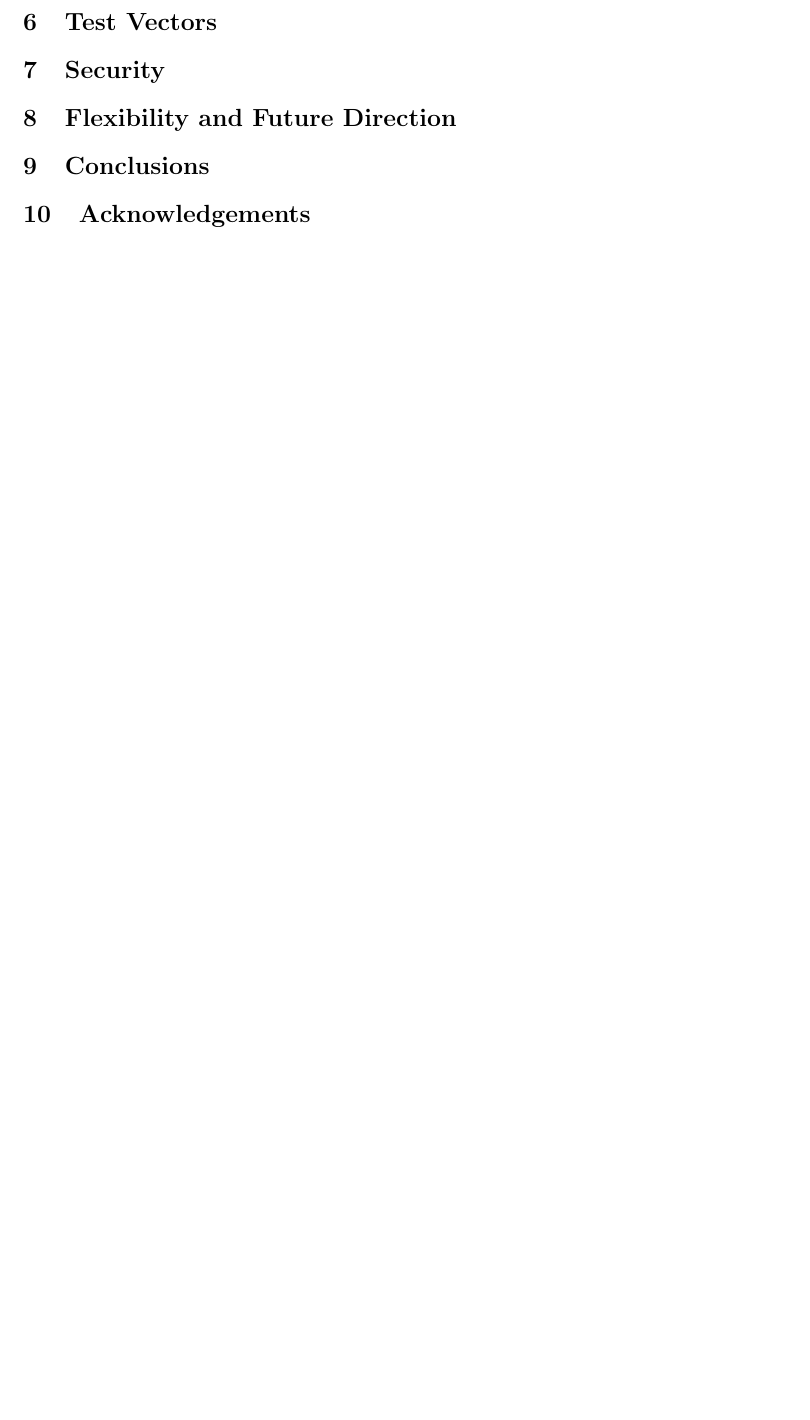
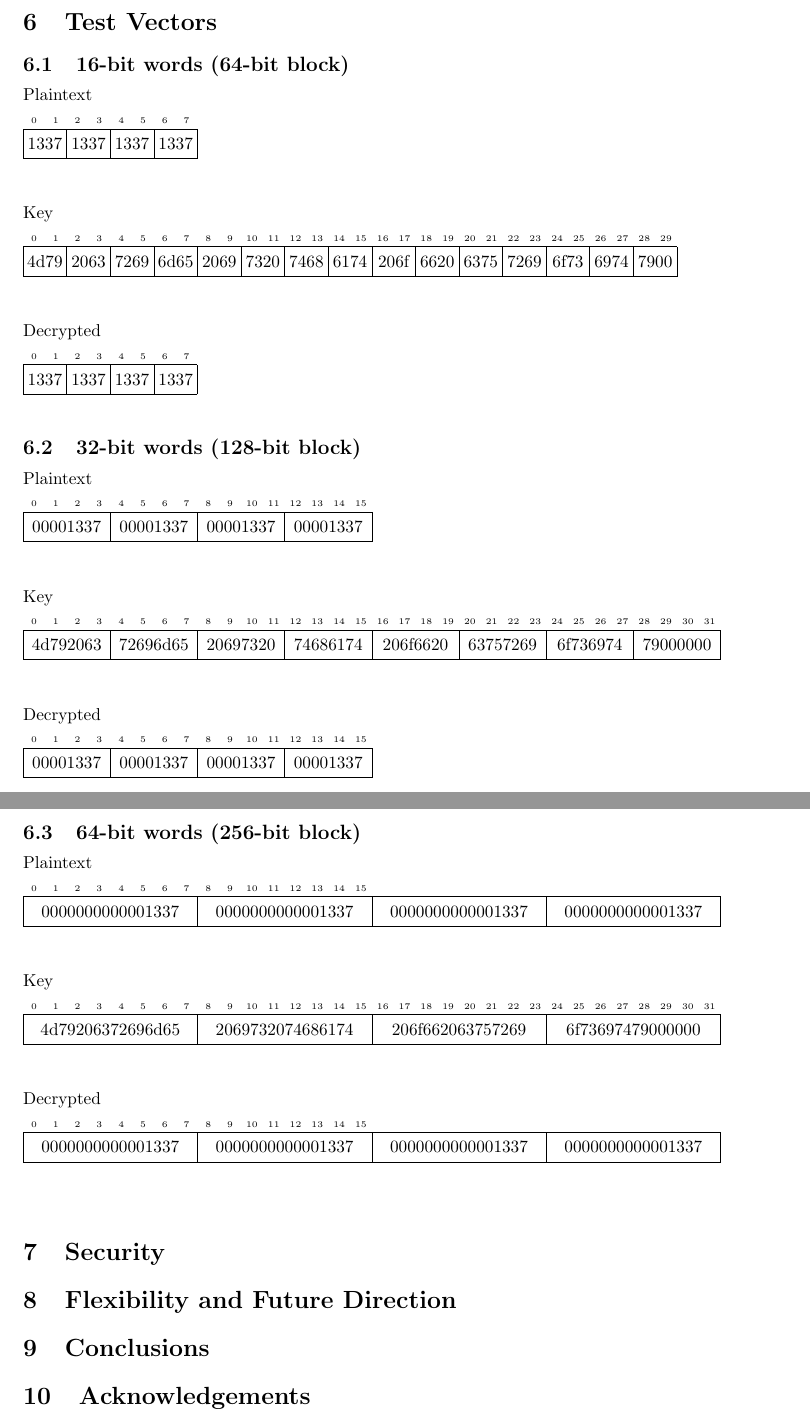
Before and after one commit to neuroretransmit/mecacipher, a LaTeX paper (doc/mecacipher.tex): part of page 10 of 10 before the commit and two parts of pages 10 and 11 of 11 after it, the two joined at a grey line, cut so that both start at the same text, the shorter picture padded with empty space. Compiled offline with pdfLaTeX.

Commit message:
[doc/fix]: Begin work on paper again, -Wno-error for gmock/gtest

```diff
--- a/doc/mecacipher.tex
+++ b/doc/mecacipher.tex
@@ -5,6 +5,8 @@
 \usepackage{float}
 \usepackage{algorithm}
 \usepackage{algpseudocode}
+\usepackage{bytefield}
+\usepackage{adjustbox}
 
 \title{\textbf{The MECA Block Cipher}}
 \author{John Holly}
@@ -346,6 +348,81 @@ Implementing the MECA cipher can pose its own challenges in terms of performance
 TODO: Use array of function pointers for metamorphic engines and compare performance.
 
 \section{Test Vectors}
+
+\subsection{16-bit words (64-bit block)}
+
+\begin{adjustbox}{max width=\textwidth, valign=t, minipage=4cm}
+Plaintext \\
+\\
+\begin{bytefield}[endianness=little,bitwidth=0.11111\linewidth]{8}
+	\bitheader{0-7} \\
+	\bitbox{2}{1337} & \bitbox{2}{1337} & \bitbox{2}{1337} & \bitbox{2}{1337} \\
+\end{bytefield} \\
+
+Key \\
+\\
+\begin{bytefield}[endianness=little,bitwidth=0.11111\linewidth]{8}
+	\bitheader{0-29} \\
+	\bitbox{2}{4d79} & \bitbox{2}{2063} & \bitbox{2}{7269} & \bitbox{2}{6d65} & \bitbox{2}{2069} & \bitbox{2}{7320} & \bitbox{2}{7468} & \bitbox{2}{6174} & \bitbox{2}{206f} & \bitbox{2}{6620} & \bitbox{2}{6375} & \bitbox{2}{7269} & \bitbox{2}{6f73} & \bitbox{2}{6974} & \bitbox{2}{7900} \\
+\end{bytefield} \\
+
+Decrypted \\
+\\
+\begin{bytefield}[endianness=little,bitwidth=0.11111\linewidth]{8}
+	\bitheader{0-7} \\
+	\bitbox{2}{1337} & \bitbox{2}{1337} & \bitbox{2}{1337} & \bitbox{2}{1337} \\
+\end{bytefield}
+\end{adjustbox}
+
+\subsection{32-bit words (128-bit block)}
+
+\begin{adjustbox}{max width=\textwidth, valign=t, minipage=4cm}
+Plaintext \\
+\\
+\begin{bytefield}[endianness=little,bitwidth=0.11111\linewidth]{8}
+	\bitheader{0-15} \\
+	\bitbox{4}{00001337} & \bitbox{4}{00001337} & \bitbox{4}{00001337} & \bitbox{4}{00001337} \\
+\end{bytefield} \\
+
+Key \\
+\\
+\begin{bytefield}[endianness=little,bitwidth=0.11111\linewidth]{8}
+	\bitheader{0-31} \\
+	\bitbox{4}{4d792063} & \bitbox{4}{72696d65} & \bitbox{4}{20697320} & \bitbox{4}{74686174} & \bitbox{4}{206f6620} & \bitbox{4}{63757269} & \bitbox{4}{6f736974} & \bitbox{4}{79000000} \\
+\end{bytefield} \\
+
+Decrypted \\
+\\
+\begin{bytefield}[endianness=little,bitwidth=0.11111\linewidth]{8}
+	\bitheader{0-15} \\
+	\bitbox{4}{00001337} & \bitbox{4}{00001337} & \bitbox{4}{00001337} & \bitbox{4}{00001337} \\
+\end{bytefield} \\
+\end{adjustbox} \\
+
+\subsection{64-bit words (256-bit block)}
+
+\begin{adjustbox}{max width=\textwidth, valign=t, minipage=4cm}
+Plaintext \\
+\\
+\begin{bytefield}[endianness=little,bitwidth=0.11111\linewidth]{8}
+	\bitheader{0-15} \\
+	\bitbox{8}{0000000000001337} & \bitbox{8}{0000000000001337} & \bitbox{8}{0000000000001337} & \bitbox{8}{0000000000001337} \\
+\end{bytefield} \\
+
+Key \\
+\\
+\begin{bytefield}[endianness=little,bitwidth=0.11111\linewidth]{8}
+	\bitheader{0-31} \\
+	\bitbox{8}{4d79206372696d65} & \bitbox{8}{2069732074686174} & \bitbox{8}{206f662063757269} \bitbox{8}{6f73697479000000} \\
+\end{bytefield} \\
+
+Decrypted \\
+\\
+\begin{bytefield}[endianness=little,bitwidth=0.11111\linewidth]{8}
+	\bitheader{0-15} \\
+	\bitbox{8}{0000000000001337} & \bitbox{8}{0000000000001337} & \bitbox{8}{0000000000001337} & \bitbox{8}{0000000000001337} \\
+\end{bytefield} \\
+\end{adjustbox} \\
 
 \section{Security}
 
```
Also changed, not shown: CMakeLists.txt (+3 -2 lines), TODO.txt (added, +4 -0 lines), doc/mecacipher.tex (40 more changed lines), 4 other files.
